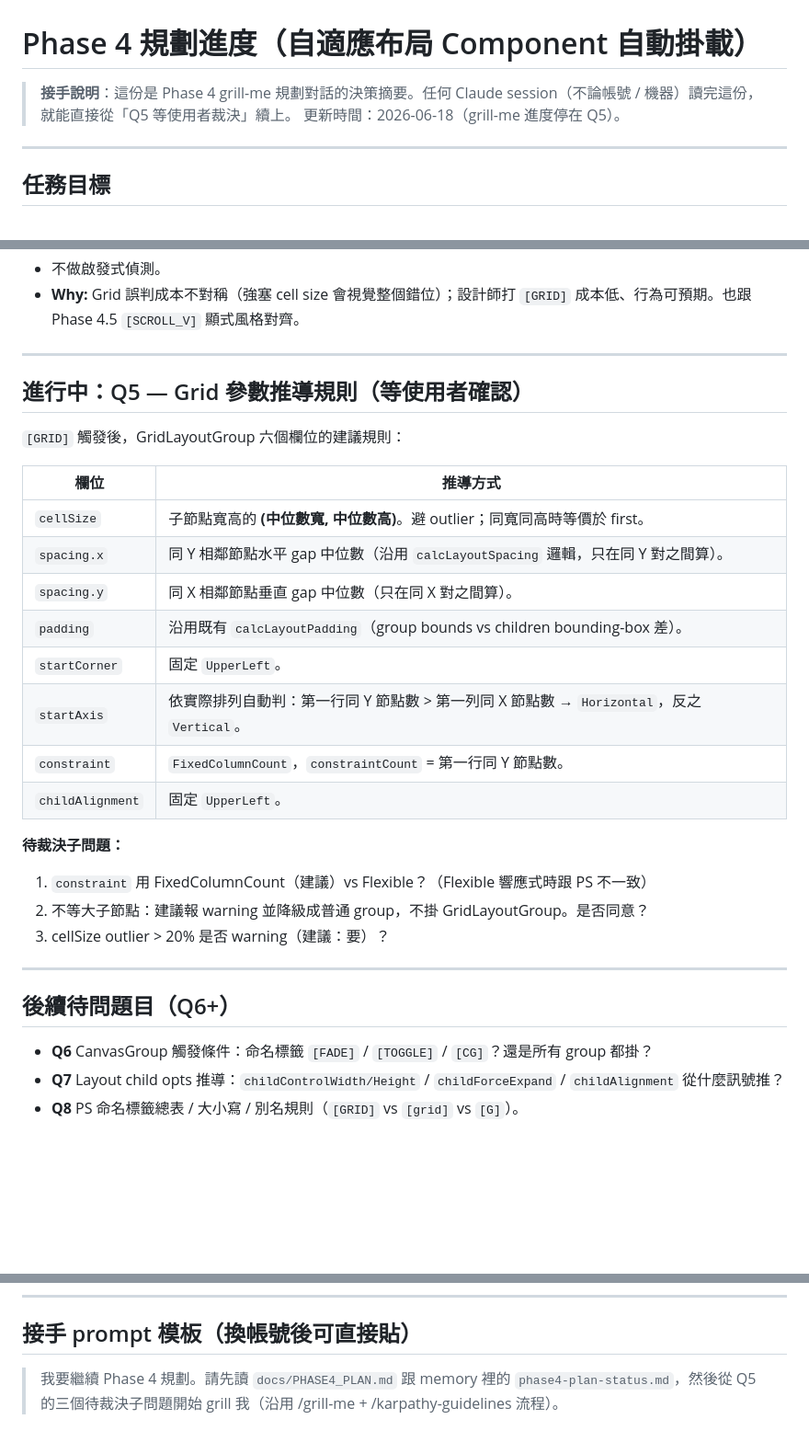
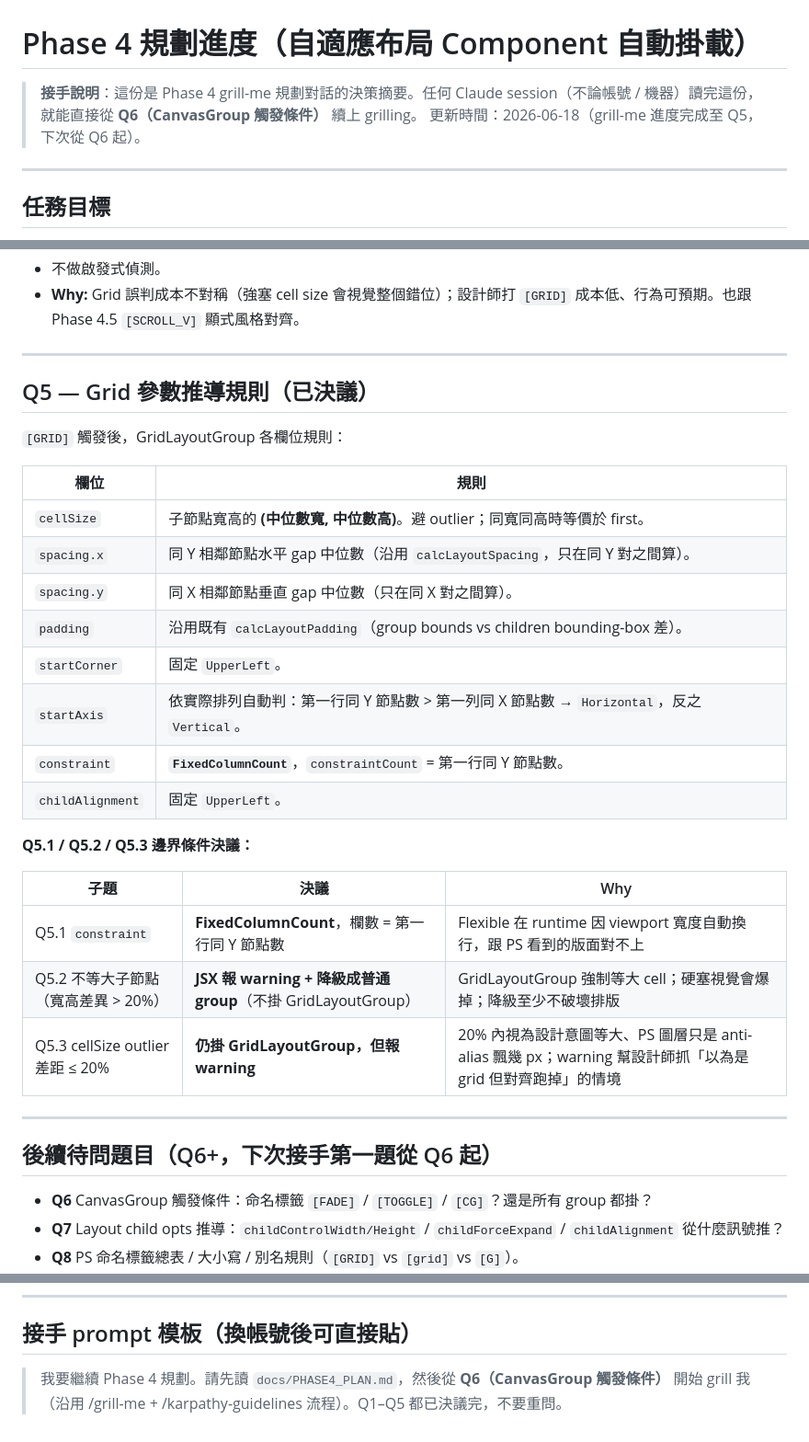
Before and after one commit to Wayne188-yiching/PS_To_Unity_v2, a Markdown page: docs/PHASE4_PLAN.md, 3 parts joined by grey strips. Shown at 92% size. Drawn GitHub-style; blank space fills up the shorter version.

Commit message:
docs: Phase 4 grill-me Q5 resolved, handoff point now Q6
Q5 Grid param rules locked:
- constraint = FixedColumnCount (cols = first-row count)
- unequal children (>20% size diff) -> warning + degrade to plain group
- cellSize outlier within 20% -> keep grid, warn

Next session resumes from Q6 (CanvasGroup trigger conditions).

Co-Authored-By: Claude Opus 4.7 <noreply@anthropic.com>

```diff
--- a/docs/PHASE4_PLAN.md
+++ b/docs/PHASE4_PLAN.md
@@ -1,7 +1,7 @@
 # Phase 4 規劃進度（自適應布局 Component 自動掛載）
 
-> **接手說明**：這份是 Phase 4 grill-me 規劃對話的決策摘要。任何 Claude session（不論帳號 / 機器）讀完這份，就能直接從「Q5 等使用者裁決」續上。
-> 更新時間：2026-06-18（grill-me 進度停在 Q5）。
+> **接手說明**：這份是 Phase 4 grill-me 規劃對話的決策摘要。任何 Claude session（不論帳號 / 機器）讀完這份，就能直接從 **Q6（CanvasGroup 觸發條件）** 續上 grilling。
+> 更新時間：2026-06-18（grill-me 進度完成至 Q5，下次從 Q6 起）。
 
 ---
 
@@ -39,29 +39,32 @@ PSD → Unity Prefab 產出後，自動在應該掛的節點上掛上自適應
 
 ---
 
-## 進行中：Q5 — Grid 參數推導規則（等使用者確認）
+## Q5 — Grid 參數推導規則（已決議）
 
-`[GRID]` 觸發後，GridLayoutGroup 六個欄位的建議規則：
+`[GRID]` 觸發後，GridLayoutGroup 各欄位規則：
 
-| 欄位 | 推導方式 |
+| 欄位 | 規則 |
 |---|---|
 | `cellSize` | 子節點寬高的 **(中位數寬, 中位數高)**。避 outlier；同寬同高時等價於 first。 |
-| `spacing.x` | 同 Y 相鄰節點水平 gap 中位數（沿用 `calcLayoutSpacing` 邏輯，只在同 Y 對之間算）。 |
+| `spacing.x` | 同 Y 相鄰節點水平 gap 中位數（沿用 `calcLayoutSpacing`，只在同 Y 對之間算）。 |
 | `spacing.y` | 同 X 相鄰節點垂直 gap 中位數（只在同 X 對之間算）。 |
 | `padding` | 沿用既有 `calcLayoutPadding`（group bounds vs children bounding-box 差）。 |
 | `startCorner` | 固定 `UpperLeft`。 |
 | `startAxis` | 依實際排列自動判：第一行同 Y 節點數 > 第一列同 X 節點數 → `Horizontal`，反之 `Vertical`。 |
-| `constraint` | `FixedColumnCount`，`constraintCount` = 第一行同 Y 節點數。 |
+| `constraint` | **`FixedColumnCount`**，`constraintCount` = 第一行同 Y 節點數。 |
 | `childAlignment` | 固定 `UpperLeft`。 |
 
-**待裁決子問題：**
-1. `constraint` 用 FixedColumnCount（建議）vs Flexible？（Flexible 響應式時跟 PS 不一致）
-2. 不等大子節點：建議報 warning 並降級成普通 group，不掛 GridLayoutGroup。是否同意？
-3. cellSize outlier > 20% 是否 warning（建議：要）？
+**Q5.1 / Q5.2 / Q5.3 邊界條件決議：**
+
+| 子題 | 決議 | Why |
+|---|---|---|
+| Q5.1 `constraint` | **FixedColumnCount**，欄數 = 第一行同 Y 節點數 | Flexible 在 runtime 因 viewport 寬度自動換行，跟 PS 看到的版面對不上 |
+| Q5.2 不等大子節點（寬高差異 > 20%） | **JSX 報 warning + 降級成普通 group**（不掛 GridLayoutGroup） | GridLayoutGroup 強制等大 cell；硬塞視覺會爆掉；降級至少不破壞排版 |
+| Q5.3 cellSize outlier 差距 ≤ 20% | **仍掛 GridLayoutGroup，但報 warning** | 20% 內視為設計意圖等大、PS 圖層只是 anti-alias 飄幾 px；warning 幫設計師抓「以為是 grid 但對齊跑掉」的情境 |
 
 ---
 
-## 後續待問題目（Q6+）
+## 後續待問題目（Q6+，下次接手第一題從 Q6 起）
 
 - **Q6** CanvasGroup 觸發條件：命名標籤 `[FADE]` / `[TOGGLE]` / `[CG]`？還是所有 group 都掛？
 - **Q7** Layout child opts 推導：`childControlWidth/Height` / `childForceExpand` / `childAlignment` 從什麼訊號推？
@@ -85,4 +88,4 @@ PSD → Unity Prefab 產出後，自動在應該掛的節點上掛上自適應
 
 ## 接手 prompt 模板（換帳號後可直接貼）
 
-> 我要繼續 Phase 4 規劃。請先讀 `docs/PHASE4_PLAN.md` 跟 memory 裡的 `phase4-plan-status.md`，然後從 Q5 的三個待裁決子問題開始 grill 我（沿用 /grill-me + /karpathy-guidelines 流程）。
+> 我要繼續 Phase 4 規劃。請先讀 `docs/PHASE4_PLAN.md`，然後從 **Q6（CanvasGroup 觸發條件）** 開始 grill 我（沿用 /grill-me + /karpathy-guidelines 流程）。Q1–Q5 都已決議完，不要重問。
```
